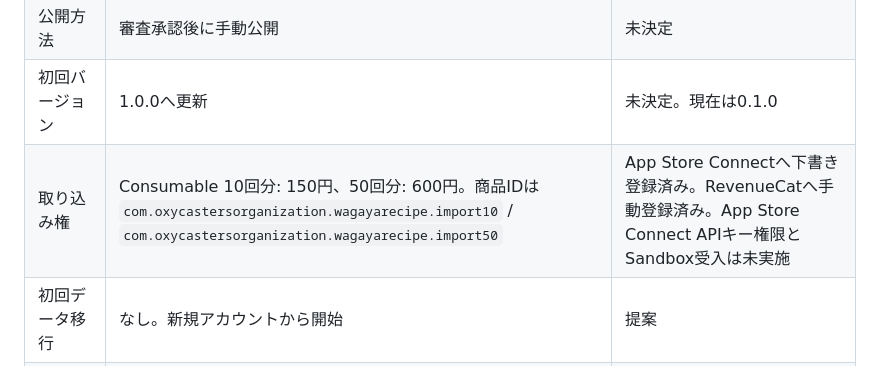
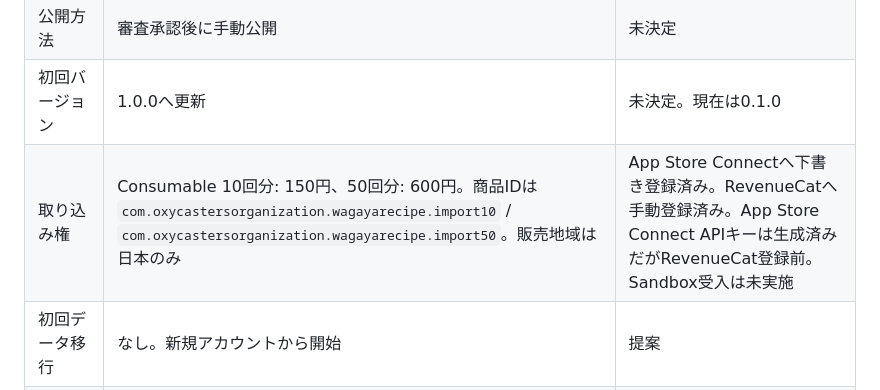
Before and after one commit to oxycaster/wagaya-recipe-book, a Markdown page: docs/app-store-release-plan.md, the part around the change. Drawn GitHub-style.

```diff
--- a/docs/app-store-release-plan.md
+++ b/docs/app-store-release-plan.md
@@ -43,7 +43,7 @@
 | 最低OS | iOS 17以上 | 現在のClerk native buildの実装要件。M1で公開仕様として確定 |
 | 公開方法 | 審査承認後に手動公開 | 未決定 |
 | 初回バージョン | 1.0.0へ更新 | 未決定。現在は0.1.0 |
-| 取り込み権 | Consumable 10回分: 150円、50回分: 600円。商品IDは `com.oxycastersorganization.wagayarecipe.import10` / `com.oxycastersorganization.wagayarecipe.import50` | App Store Connectへ下書き登録済み。RevenueCatへ手動登録済み。App Store Connect APIキー権限とSandbox受入は未実施 |
+| 取り込み権 | Consumable 10回分: 150円、50回分: 600円。商品IDは `com.oxycastersorganization.wagayarecipe.import10` / `com.oxycastersorganization.wagayarecipe.import50`。販売地域は日本のみ | App Store Connectへ下書き登録済み。RevenueCatへ手動登録済み。App Store Connect APIキーは生成済みだがRevenueCat登録前。Sandbox受入は未実施 |
 | 初回データ移行 | なし。新規アカウントから開始 | 提案 |
 | Safari共有拡張 | 初回公開には含めない | 提案 |
 | 問い合わせ窓口 | 専用メールとWebフォーム | 未決定 |
```
Also changed, not shown: docs/ios-cloud-progress.md (+2 -2 lines).
